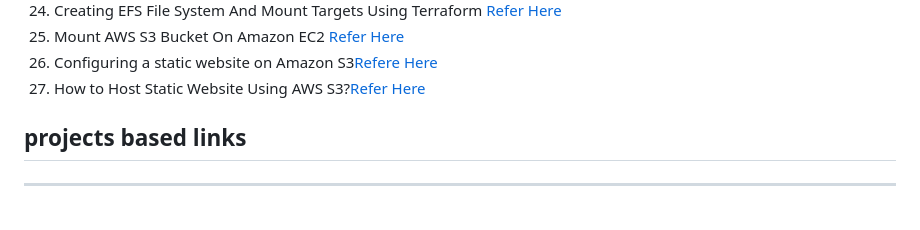
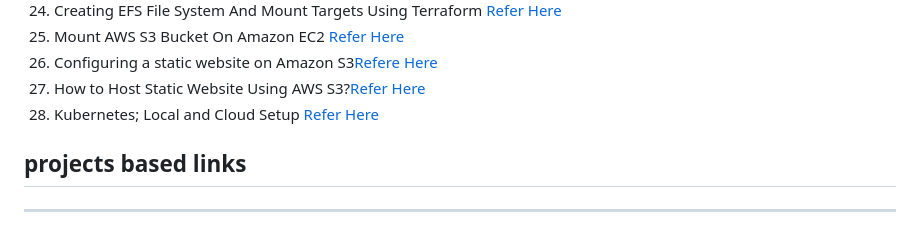
Before and after one commit to Phanendradant/vtalent-practice, a Markdown page: classpractice/devops_links/links.md, the part around the change. Drawn GitHub-style.

Commit message:
k8s cloud setup

```diff
--- a/classpractice/devops_links/links.md
+++ b/classpractice/devops_links/links.md
@@ -27,6 +27,10 @@
 25. Mount AWS S3 Bucket On Amazon EC2 [Refer Here](https://surajblog.medium.com/mount-aws-s3-bucket-on-amazon-ec2-9f18b48d4f04)
 26. Configuring a static website on Amazon S3[Refere Here](https://docs.aws.amazon.com/AmazonS3/latest/userguide/HostingWebsiteOnS3Setup.html)
 27. How to Host Static Website Using AWS S3?[Refer Here](https://www.geeksforgeeks.org/how-to-host-static-website-using-aws-s3/)
+28. Kubernetes; Local and Cloud Setup [Refer Here](https://blog.devops.dev/kkberkuberkuberkubernetes-local-and-cloud-setup-ca7ed8312065)
+
+
+
 ## projects based links
 ---------------------------------------------------
 1. complete all languages projects from instagram [Refer Here](https://github.com/practical-tutorials/project-based-learning)
```
